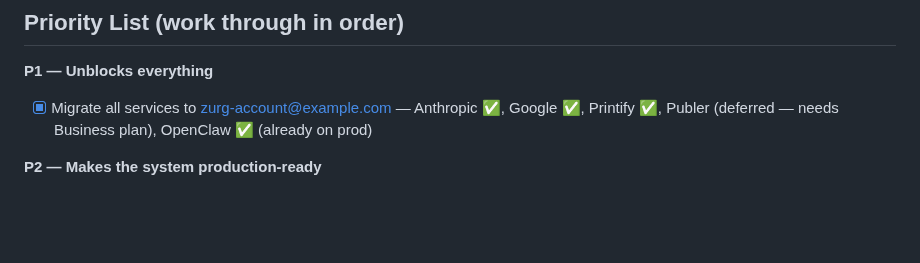
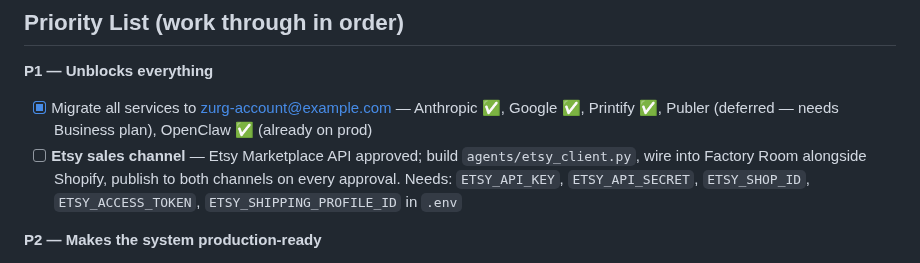
Before and after one commit to MaxW125/zurg, a Markdown page: TODO.md, the part around the change. GitHub-like rendering; blank space fills up the shorter version.

Commit message:
chore: add Etsy sales channel to P1 priority list
Etsy Marketplace API approved — second sales channel alongside Shopify.

```diff
--- a/TODO.md
+++ b/TODO.md
@@ -37,6 +37,7 @@
 
 **P1 — Unblocks everything**
 - [x] Migrate all services to zurg-account@example.com — Anthropic ✅, Google ✅, Printify ✅, Publer (deferred — needs Business plan), OpenClaw ✅ (already on prod)
+- [ ] **Etsy sales channel** — Etsy Marketplace API approved; build `agents/etsy_client.py`, wire into Factory Room alongside Shopify, publish to both channels on every approval. Needs: `ETSY_API_KEY`, `ETSY_API_SECRET`, `ETSY_SHOP_ID`, `ETSY_ACCESS_TOKEN`, `ETSY_SHIPPING_PROFILE_ID` in `.env`
 
 **P2 — Makes the system production-ready**
 - [ ] LLM audit — right model per agent; Haiku for simple tasks (intent classification, acks), Sonnet for complex (research, briefings). Crosses off the LLM split Final Vision item.
```
